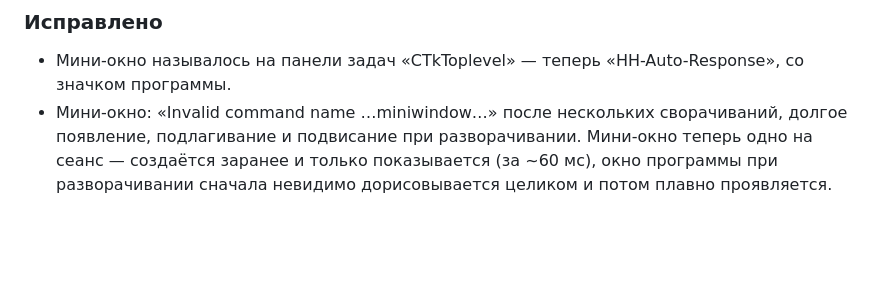
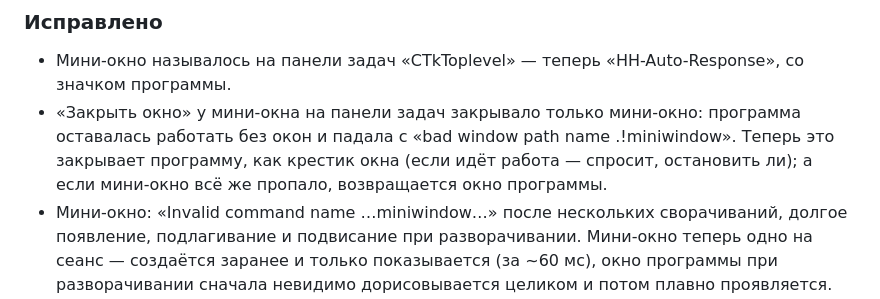
Before and after one commit to BlazeStudio/HH-Auto-Response, a Markdown page: CHANGELOG.md, the part around the change. GitHub-like rendering; blank space fills up the shorter version.

```diff
--- a/CHANGELOG.md
+++ b/CHANGELOG.md
@@ -26,6 +26,9 @@
 ### Исправлено
 
 - Мини-окно называлось на панели задач «CTkToplevel» — теперь «HH-Auto-Response», со значком программы.
+- «Закрыть окно» у мини-окна на панели задач закрывало только мини-окно: программа оставалась работать без
+  окон и падала с «bad window path name .!miniwindow». Теперь это закрывает программу, как крестик окна
+  (если идёт работа — спросит, остановить ли); а если мини-окно всё же пропало, возвращается окно программы.
 - Мини-окно: «Invalid command name …miniwindow…» после нескольких сворачиваний, долгое появление, подлагивание
   и подвисание при разворачивании. Мини-окно теперь одно на сеанс — создаётся заранее и только показывается
   (за ~60 мс), окно программы при разворачивании сначала невидимо дорисовывается целиком и потом плавно
```
Also changed, not shown: README.md (+4 -0 lines), docs/screenshots/chats.png, docs/screenshots/journals.png, docs/screenshots/mini.png (added), docs/screenshots/responses.png, docs/screenshots/settings.png, docs/screenshots/stats.png (added), 2 other files.
